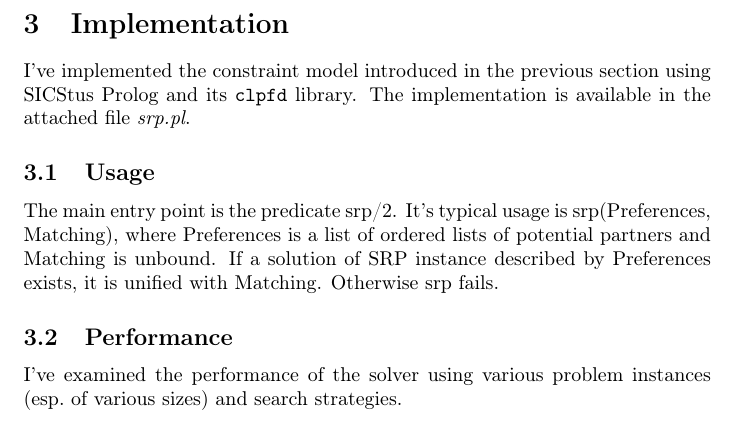
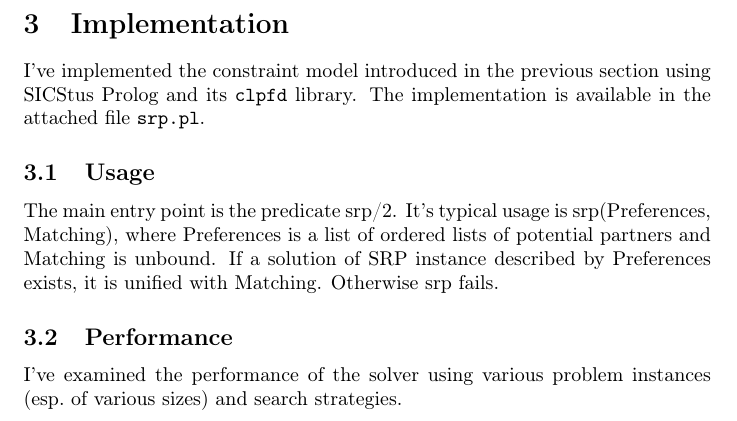
Before and after one commit to filipbartek/srp, a LaTeX document (srp.tex): part of page 3 of 3, cut so that both start at the same text. Compiled offline with pdfLaTeX.

Commit message:
Introduce command \file for filenames

```diff
--- a/srp.tex
+++ b/srp.tex
@@ -6,6 +6,7 @@
 \usepackage{amsfonts} % mathbb
 \newcommand{\nn}{\mathbb{N}_n}
 
+\newcommand{\file}[1]{\texttt{#1}}
 \newcommand{\clpfd}{\texttt{clpfd}}
 
 \usepackage{hyperref}
@@ -114,7 +115,7 @@ to the other participant.
 \section{Implementation}
 I've implemented the constraint model introduced in the previous section
 using SICStus Prolog and its \clpfd{} library.
-The implementation is available in the attached file \emph{srp.pl}.
+The implementation is available in the attached file \file{srp.pl}.
 
 \subsection{Usage}
 The main entry point is the predicate srp/2.
```
